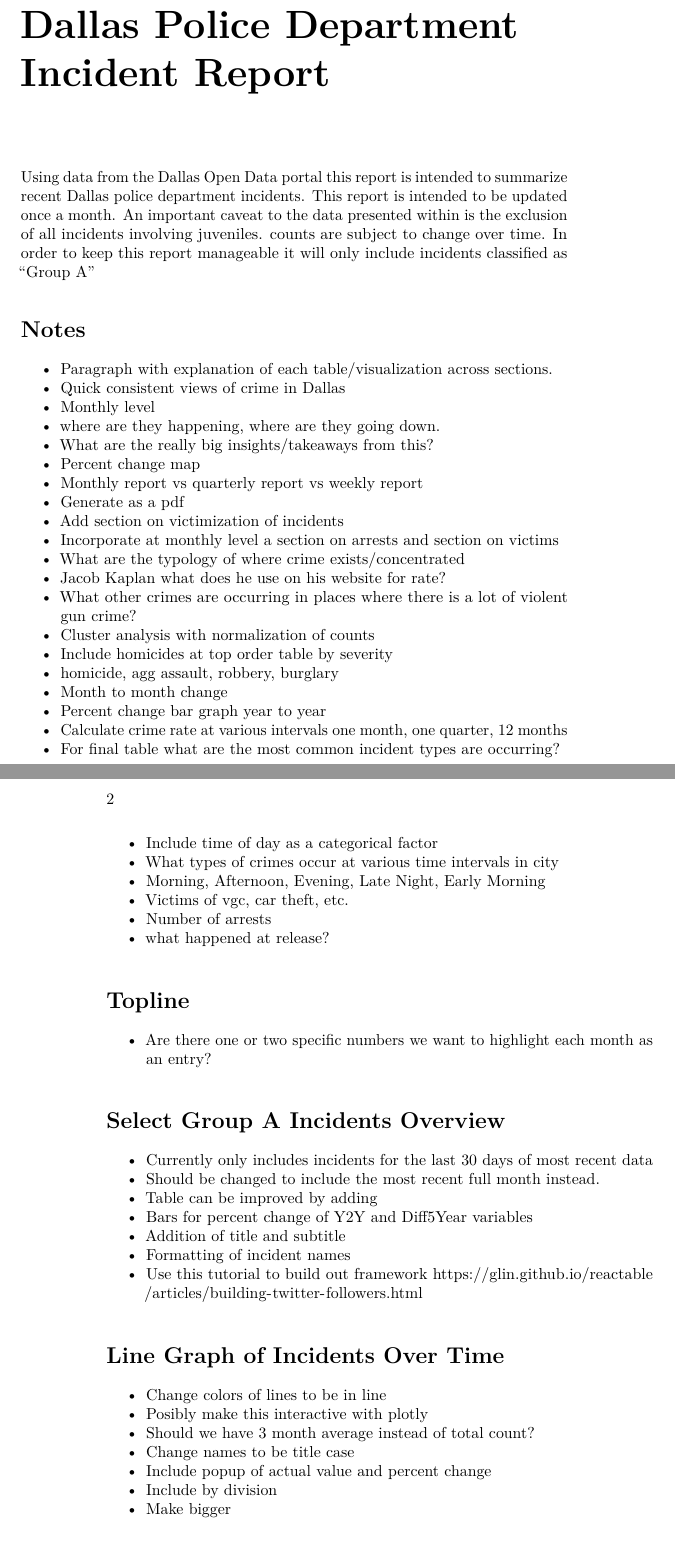
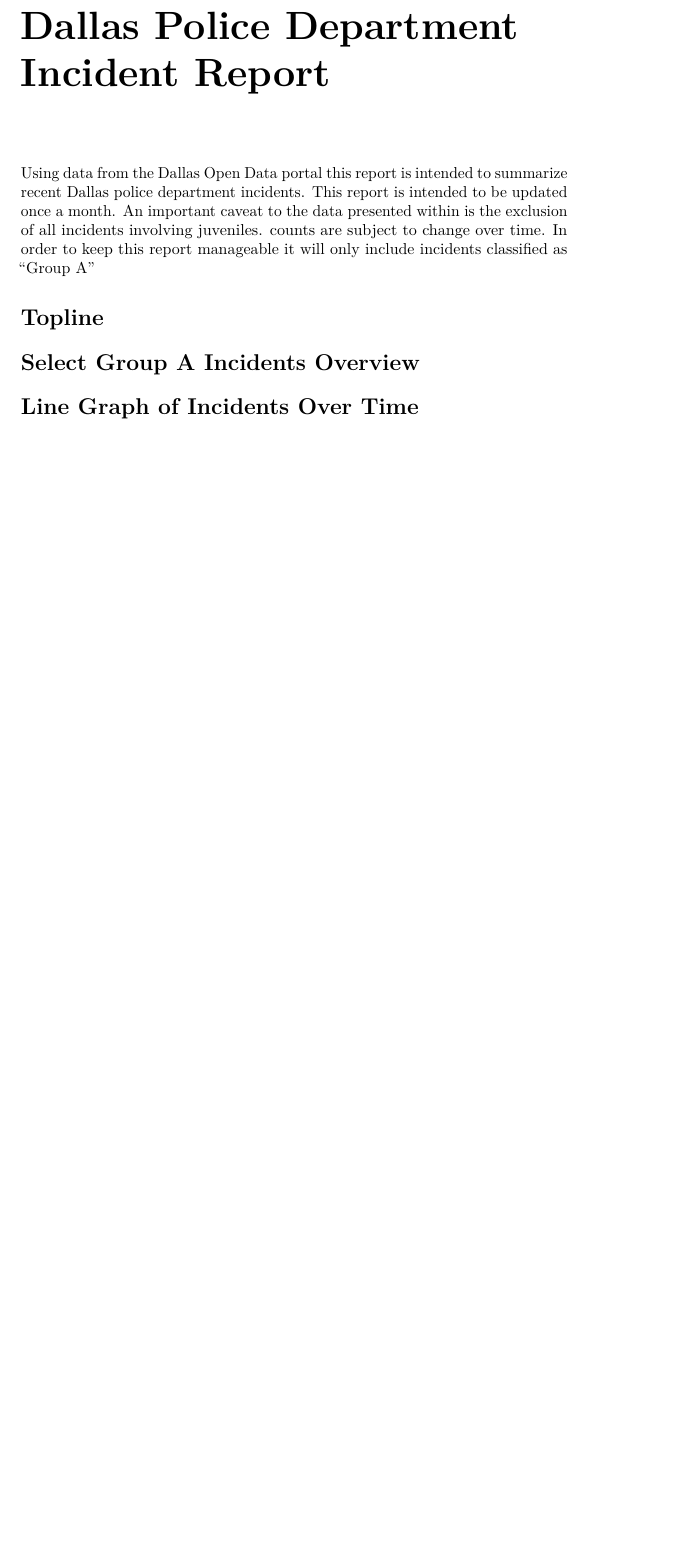
Before and after one commit to childpovertyactionlab/dpd-incident-report, an R Markdown document (index.Rmd): two parts of pages 3 and 4 of 6 before the commit and part of page 3 of 4 after it, the two joined at a grey line, cut so that both start at the same text, the shorter picture padded with empty space. Rendered offline with R 4.5, knitr and Pandoc, then LaTeX, with nearby package versions; the code chunks are not run, so their results and figures are left out.

Commit message:
Update index.Rmd

````diff
--- a/index.Rmd
+++ b/index.Rmd
@@ -164,48 +164,14 @@ tract_dallas <- tract_demographic_data[DallasBoundary, ] %>%
 # Dallas Police Department Incident Report {-}
 Using data from the Dallas Open Data portal this report is intended to summarize recent Dallas police department incidents. This report is intended to be updated once a month. An important caveat to the data presented within is the exclusion of all incidents involving juveniles. counts are subject to change over time. In order to keep this report manageable it will only include incidents classified as "Group A"
 
-## Notes
-* Paragraph with explanation of each table/visualization across sections.
-* Quick consistent views of crime in Dallas
-* Monthly level
-* where are they happening, where are they going down.
-* What are the really big insights/takeaways from this?
-* Percent change map
-* Monthly report vs quarterly report vs weekly report
-* Generate as a pdf
-* Add section on victimization of incidents
-* Incorporate at monthly level a section on arrests and section on victims
-* What are the typology of where crime exists/concentrated
-* Jacob Kaplan what does he use on his website for rate?
-* What other crimes are occurring in places where there is a lot of violent gun crime?
-* Cluster analysis with normalization of counts
-* Include homicides at top order table by severity
-+ homicide, agg assault, robbery, burglary
-* Month to month change
-* Percent change bar graph year to year
-* Calculate crime rate at various intervals one month, one quarter, 12 months
-* For final table what are the most common incident types are occurring?
-* Include time of day as a categorical factor
-+ What types of crimes occur at various time intervals in city
-+ Morning, Afternoon, Evening, Late Night, Early Morning
-* Victims of vgc, car theft, etc.
-* Number of arrests
-+ what happened at release?
+## Topline {-}
 
-## Topline {-}
-* Are there one or two specific numbers we want to highlight each month as an entry?
 ```{r, Column Names, echo = FALSE, message=FALSE, warning=FALSE}
 names(dpdMini)
 ```
 
 ## Select Group A Incidents Overview {-}
-* Currently only includes incidents for the last 30 days of most recent data
-* Should be changed to include the most recent full month instead.
-* Table can be improved by adding
-+ Bars for percent change of Y2Y and Diff5Year variables
-+ Addition of title and subtitle
-+ Formatting of incident names
-+ Use this tutorial to build out framework https://glin.github.io/reactable/articles/building-twitter-followers.html
+
 ```{r, Incidents Table, echo = FALSE, message=FALSE, warning=FALSE}
 incident_nibrs <- dpdMini %>%
   st_drop_geometry(.) %>%
@@ -270,13 +236,6 @@ reactable(report_table,
 
 ## Line Graph of Incidents Over Time
 
-* Change colors of lines to be in line
-* Posibly make this interactive with plotly
-* Should we have 3 month average instead of total count?
-* Change names to be title case
-* Include popup of actual value and percent change
-* Include by division
-* Make bigger
 ```{r, Incident Line Graph, echo = FALSE, message=FALSE, warning=FALSE}
 #### Plot Time Series by Month #####
 incident_table %>%
````
Also changed, not shown: index.Rmd (23 more changed lines).
